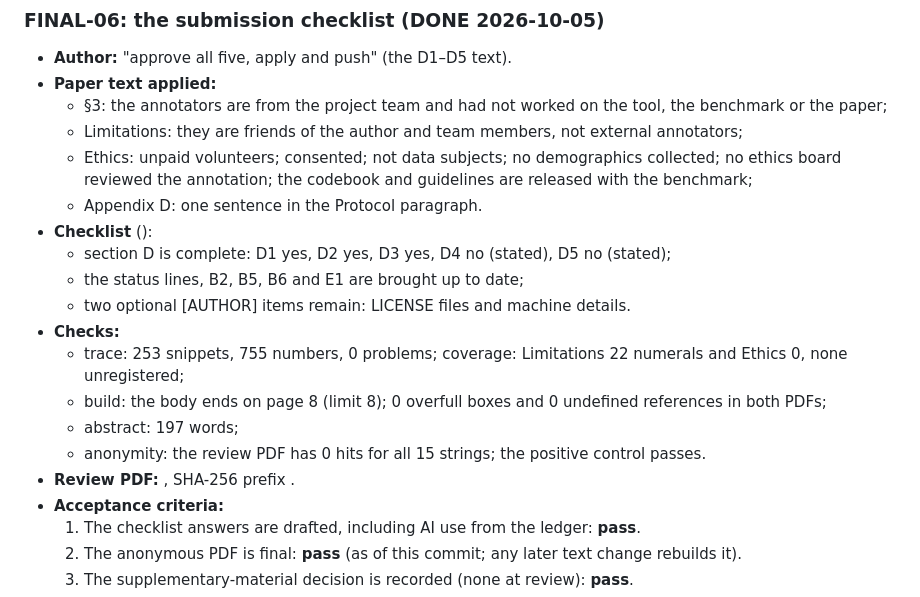
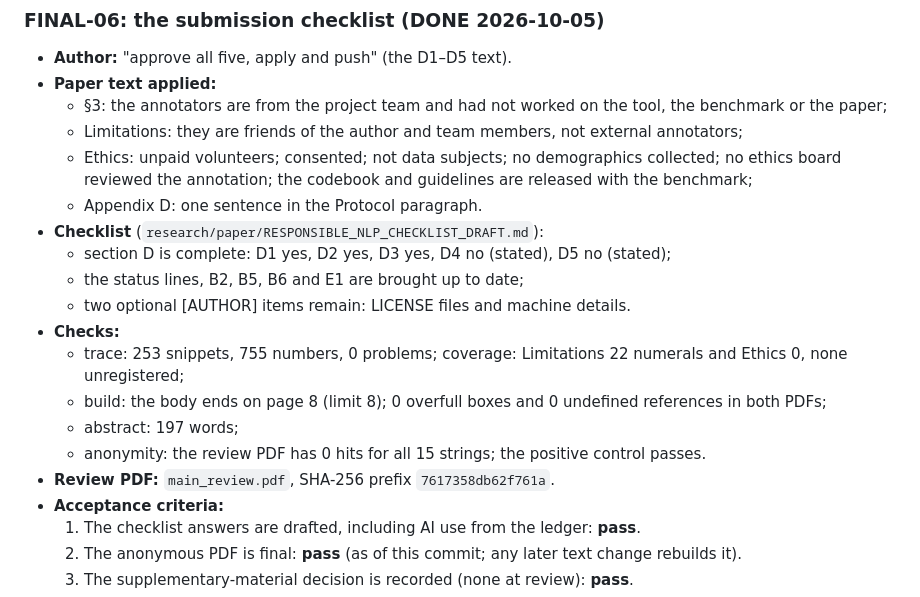
Before and after one commit to Manoj-ruler/man_cli, a Markdown page: research/publication_tasks/PROGRESS.md, the part around the change. Rendered like a GitHub page.

Commit message:
records: restore two file references in the FINAL-06 entry
A shell-quoting slip emptied the checklist path and the review PDF hash in
PROGRESS.md; both are restored.

Co-Authored-By: Claude Opus 5.5 <noreply@anthropic.com>

```diff
--- a/research/publication_tasks/PROGRESS.md
+++ b/research/publication_tasks/PROGRESS.md
@@ -1586,7 +1586,7 @@ Recorded by VERIFY-01 on 2026-09-30.
   - Ethics: unpaid volunteers; consented; not data subjects; no demographics collected; no ethics board
     reviewed the annotation; the codebook and guidelines are released with the benchmark;
   - Appendix D: one sentence in the Protocol paragraph.
-- **Checklist** ():
+- **Checklist** (`research/paper/RESPONSIBLE_NLP_CHECKLIST_DRAFT.md`):
   - section D is complete: D1 yes, D2 yes, D3 yes, D4 no (stated), D5 no (stated);
   - the status lines, B2, B5, B6 and E1 are brought up to date;
   - two optional [AUTHOR] items remain: LICENSE files and machine details.
@@ -1595,7 +1595,7 @@ Recorded by VERIFY-01 on 2026-09-30.
   - build: the body ends on page 8 (limit 8); 0 overfull boxes and 0 undefined references in both PDFs;
   - abstract: 197 words;
   - anonymity: the review PDF has 0 hits for all 15 strings; the positive control passes.
-- **Review PDF:** , SHA-256 prefix .
+- **Review PDF:** `main_review.pdf`, SHA-256 prefix `7617358db62f761a`.
 - **Acceptance criteria:**
   1. The checklist answers are drafted, including AI use from the ledger: **pass**.
   2. The anonymous PDF is final: **pass** (as of this commit; any later text change rebuilds it).
```
